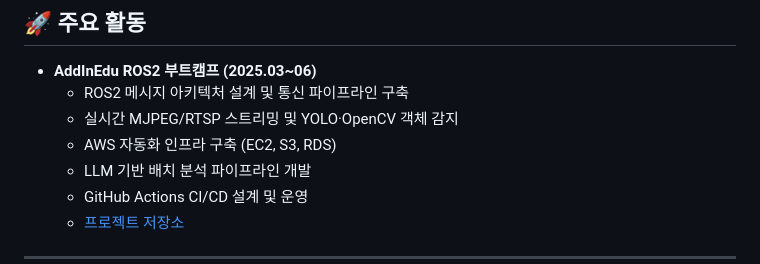
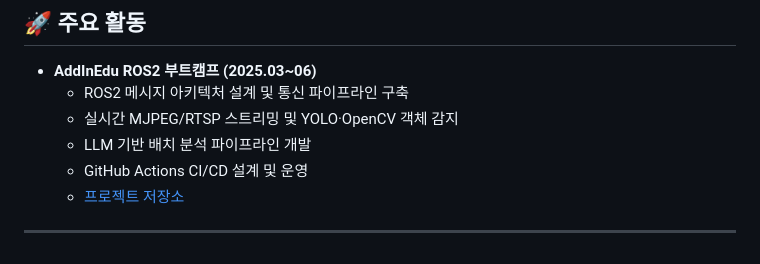
Before and after one commit to szara7678/szara7678, a Markdown page: README.md, the part around the change. GitHub-like rendering.

```diff
--- a/README.md
+++ b/README.md
@@ -7,7 +7,6 @@
 - **AddInEdu ROS2 부트캠프 (2025.03~06)**
   - ROS2 메시지 아키텍처 설계 및 통신 파이프라인 구축
   - 실시간 MJPEG/RTSP 스트리밍 및 YOLO·OpenCV 객체 감지
-  - AWS 자동화 인프라 구축 (EC2, S3, RDS)
   - LLM 기반 배치 분석 파이프라인 개발
   - GitHub Actions CI/CD 설계 및 운영
   - [프로젝트 저장소](https://github.com/addinedu-roscamp-4th/roscamp-repo-2)
```
